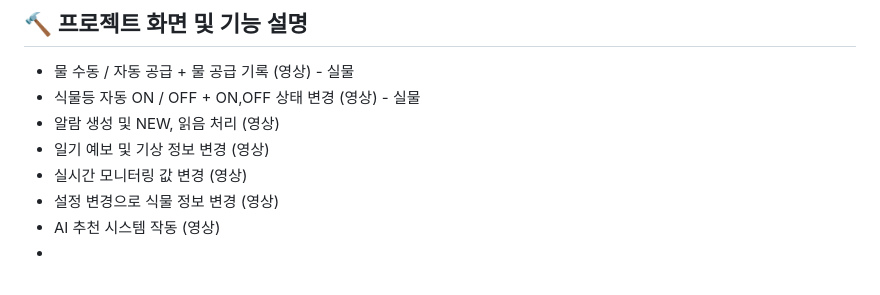
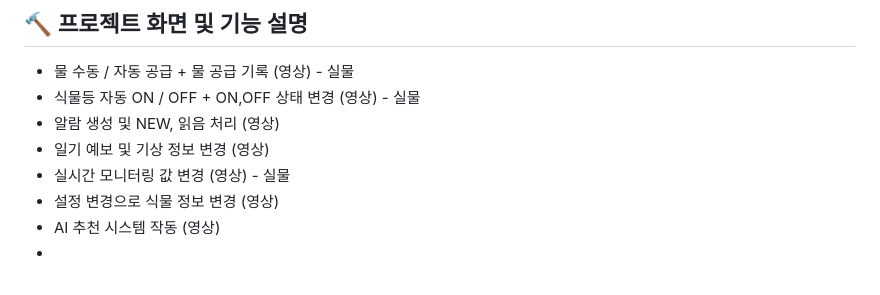
Before and after one commit to taek2222/Growing_Plants, a Markdown page: README.md, the part around the change. GitHub-like rendering.

```diff
--- a/README.md
+++ b/README.md
@@ -43,7 +43,7 @@
 - 식물등 자동 ON / OFF + ON,OFF 상태 변경 (영상) - 실물
 - 알람 생성 및 NEW, 읽음 처리 (영상)
 - 일기 예보 및 기상 정보 변경 (영상)
-- 실시간 모니터링 값 변경 (영상)
+- 실시간 모니터링 값 변경 (영상) - 실물
 - 설정 변경으로 식물 정보 변경 (영상)
 - AI 추천 시스템 작동 (영상)
 -
```
